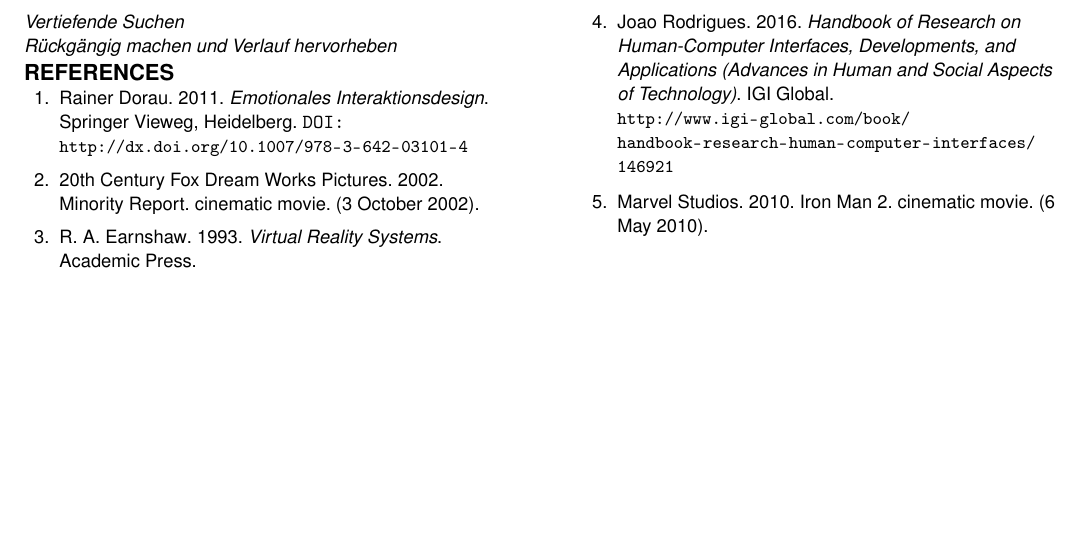
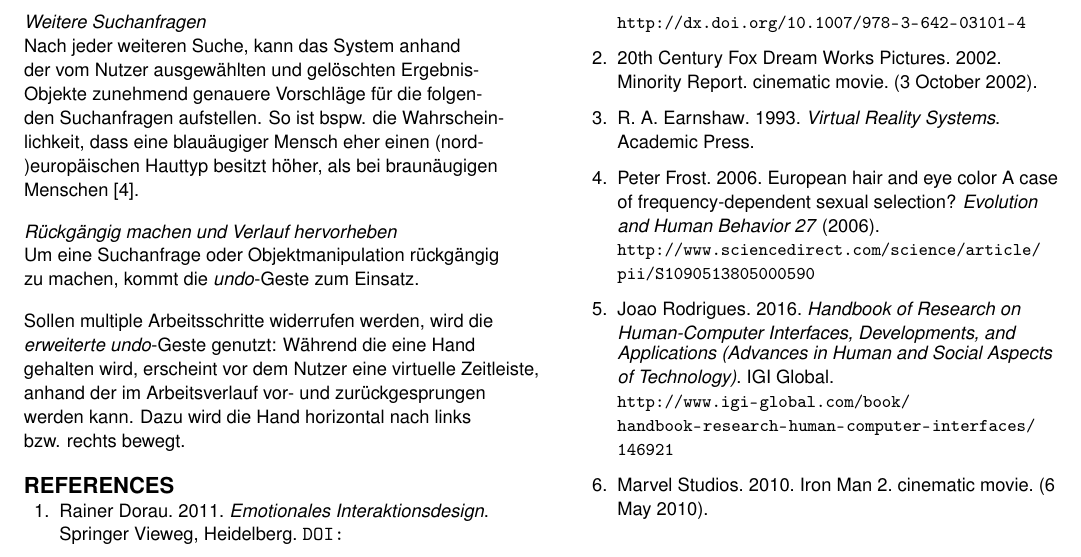
Before and after one commit to heinerludwig/informationRetrievalPaper, a LaTeX document (extended-abstract.tex, which reads sample.bib): part of page 4 of 4, cut at the place of the change, the shorter picture padded with empty space. Compiled offline with pdfLaTeX.

Commit message:
adding some stuff

```diff
--- a/extended-abstract.tex
+++ b/extended-abstract.tex
@@ -178,8 +181,23 @@
 Soll die nächste Suchanfrage durch bereits gefundene Gesichtsmerkmale konkretisiert werden, wird das Ergebnis-Objekt mit beiden Händen gefasst und mittig vor den Nutzer gezogen und so mit dem Suchanfrage-Objekt der vorherigen Suche verknüpft.
 
-\subsubsection{Vertiefende Suchen}
+\subsubsection{Weitere Suchanfragen}
+Nach jeder weiteren Suche, kann das System anhand der vom Nutzer
+ausgewählten und gelöschten Ergebnis-Objekte zunehmend genauere
+Vorschläge für die folgenden Suchanfragen aufstellen.
+So ist bspw. die Wahrscheinlichkeit, dass eine blauäugiger Mensch eher einen
+(nord-)europäischen Hauttyp besitzt höher, als bei braunäugigen
+Menschen~\cite{eyecolor:article}.
 
 \subsubsection{Rückgängig machen und Verlauf hervorheben}
+Um eine Suchanfrage oder Objektmanipulation rückgängig zu machen,
+kommt die \textit{undo}-Geste zum Einsatz.
+
+Sollen multiple Arbeitsschritte
+widerrufen werden, wird die \textit{erweiterte undo}-Geste genutzt:
+Während die eine Hand gehalten wird, erscheint vor dem Nutzer eine virtuelle
+Zeitleiste, anhand der im Arbeitsverlauf vor- und zurückgesprungen
+werden kann. Dazu wird die Hand horizontal nach links bzw. rechts
+bewegt.
 
 \balance{}
 
--- a/sample.bib
+++ b/sample.bib
@@ -209,3 +209,12 @@
   day = {31},
   ISBN = {9780122277481}
 }
+
+@article {eyecolor:article,
+  Author = {Peter Frost},
+  Title = {European hair and eye color
+A case of frequency-dependent sexual selection?},
+  Journal = {Evolution and Human Behavior 27},
+  Year = {2006},
+  URL = {http://www.sciencedirect.com/science/article/pii/S1090513805000590}
+}
```
Also changed, not shown: extended-abstract.bbl, extended-abstract.tex (9 more changed lines), 5 other files.
